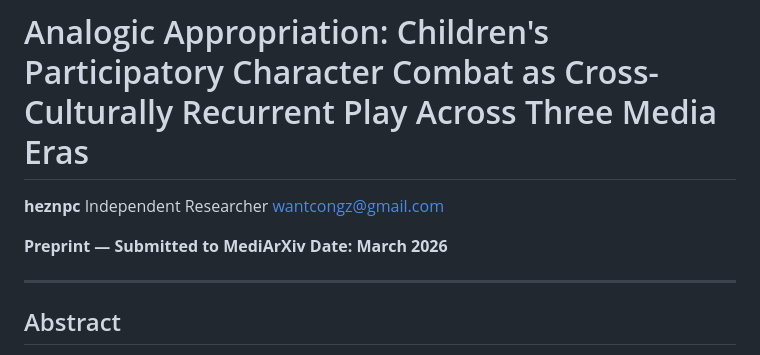
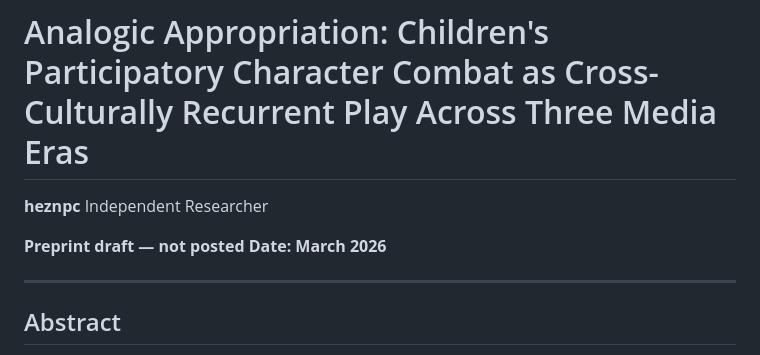
Before and after one commit to heznpc/analogic-appropriation, a Markdown page: planning/drafts/draft.md, the part around the change. Rendered like a GitHub page.

```diff
--- a/planning/drafts/draft.md
+++ b/planning/drafts/draft.md
@@ -2,9 +2,8 @@
 
 **heznpc**
 Independent Researcher
-wantcongz@gmail.com
 
-**Preprint — Submitted to MediArXiv**
+**Preprint draft — not posted**
 **Date: March 2026**
 
 ---
```
Also changed, not shown: README.md (+1 -1 lines).
